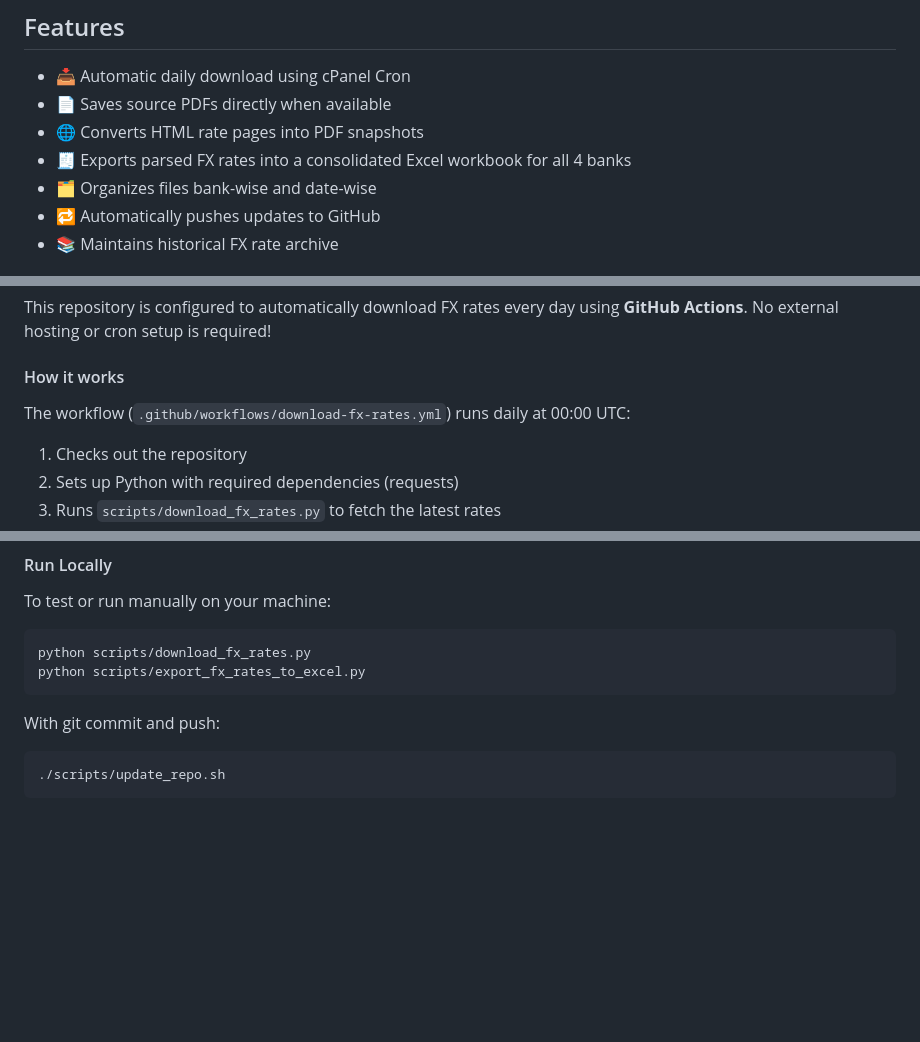
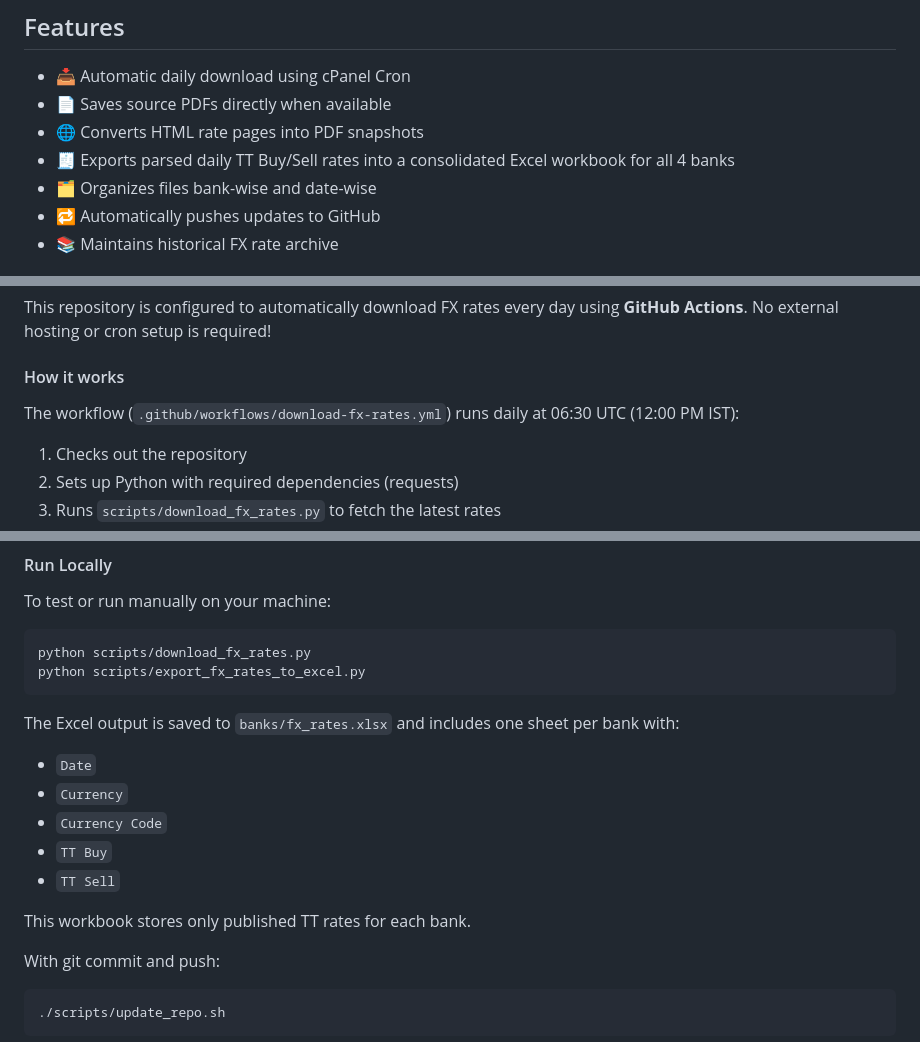
Before and after one commit to Gupta-Kanishk/india-fx-rates-archive, a Markdown page: README.md, 3 parts joined by grey strips. Rendered like a GitHub page; blank space fills up the shorter version.

````diff
--- a/README.md
+++ b/README.md
@@ -18,7 +18,7 @@ A public automated repository that **downloads and archives daily forex card / t
 - 📥 Automatic daily download using cPanel Cron
 - 📄 Saves source PDFs directly when available
 - 🌐 Converts HTML rate pages into PDF snapshots
-- 🧾 Exports parsed FX rates into a consolidated Excel workbook for all 4 banks
+- 🧾 Exports parsed daily TT Buy/Sell rates into a consolidated Excel workbook for all 4 banks
 - 🗂 Organizes files bank-wise and date-wise
 - 🔁 Automatically pushes updates to GitHub
 - 📚 Maintains historical FX rate archive
@@ -39,7 +39,7 @@ This repository is configured to automatically download FX rates every day using
 
 #### How it works
 
-The workflow (`.github/workflows/download-fx-rates.yml`) runs daily at 00:00 UTC:
+The workflow (`.github/workflows/download-fx-rates.yml`) runs daily at 06:30 UTC (12:00 PM IST):
 
 1. Checks out the repository
 2. Sets up Python with required dependencies (requests)
@@ -80,6 +80,15 @@ To test or run manually on your machine:
 python scripts/download_fx_rates.py
 python scripts/export_fx_rates_to_excel.py
 ```
+
+The Excel output is saved to `banks/fx_rates.xlsx` and includes one sheet per bank with:
+- `Date`
+- `Currency`
+- `Currency Code`
+- `TT Buy`
+- `TT Sell`
+
+This workbook stores only published TT rates for each bank.
 
 With git commit and push:
 
````
Also changed, not shown: other parts of README.md (+1 -1 lines).
